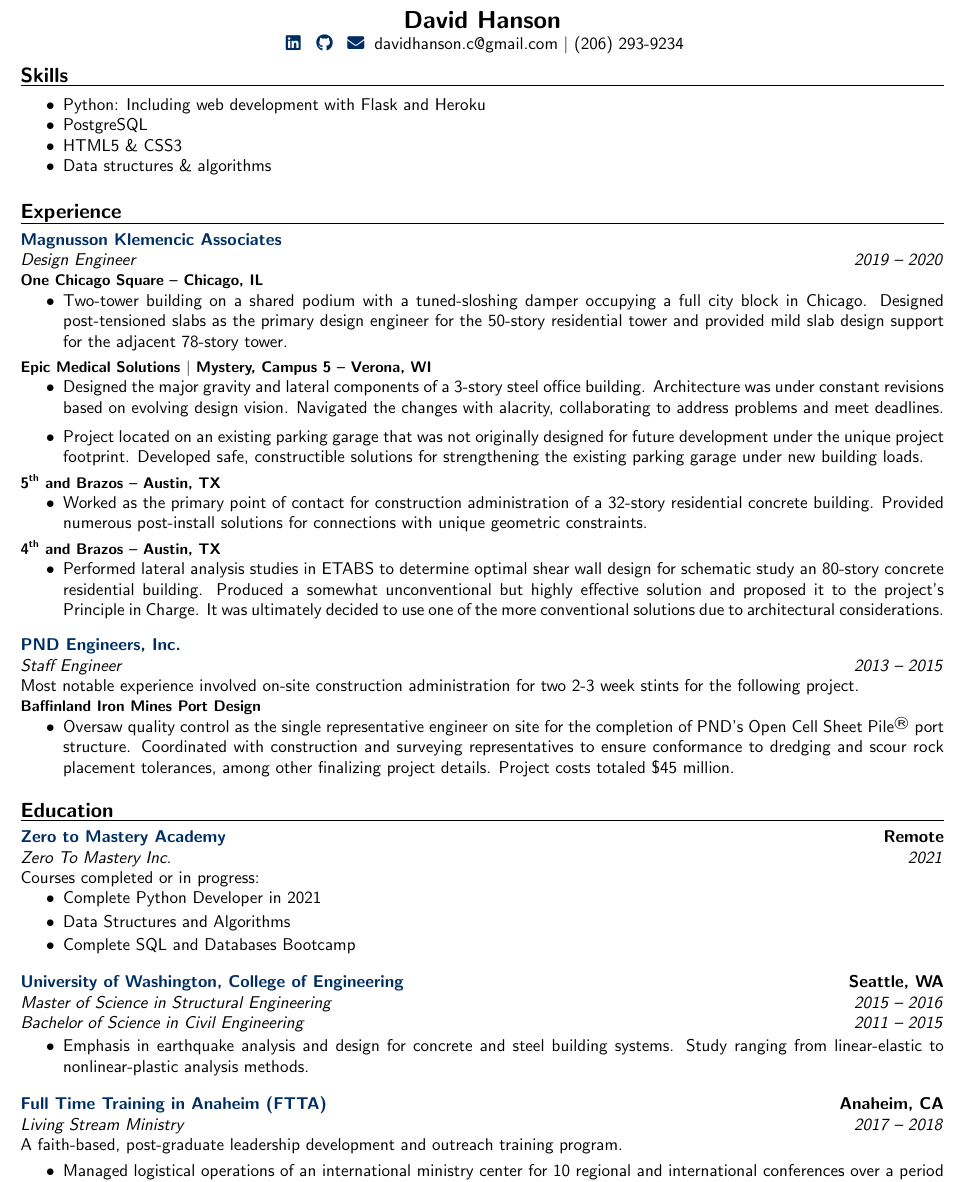
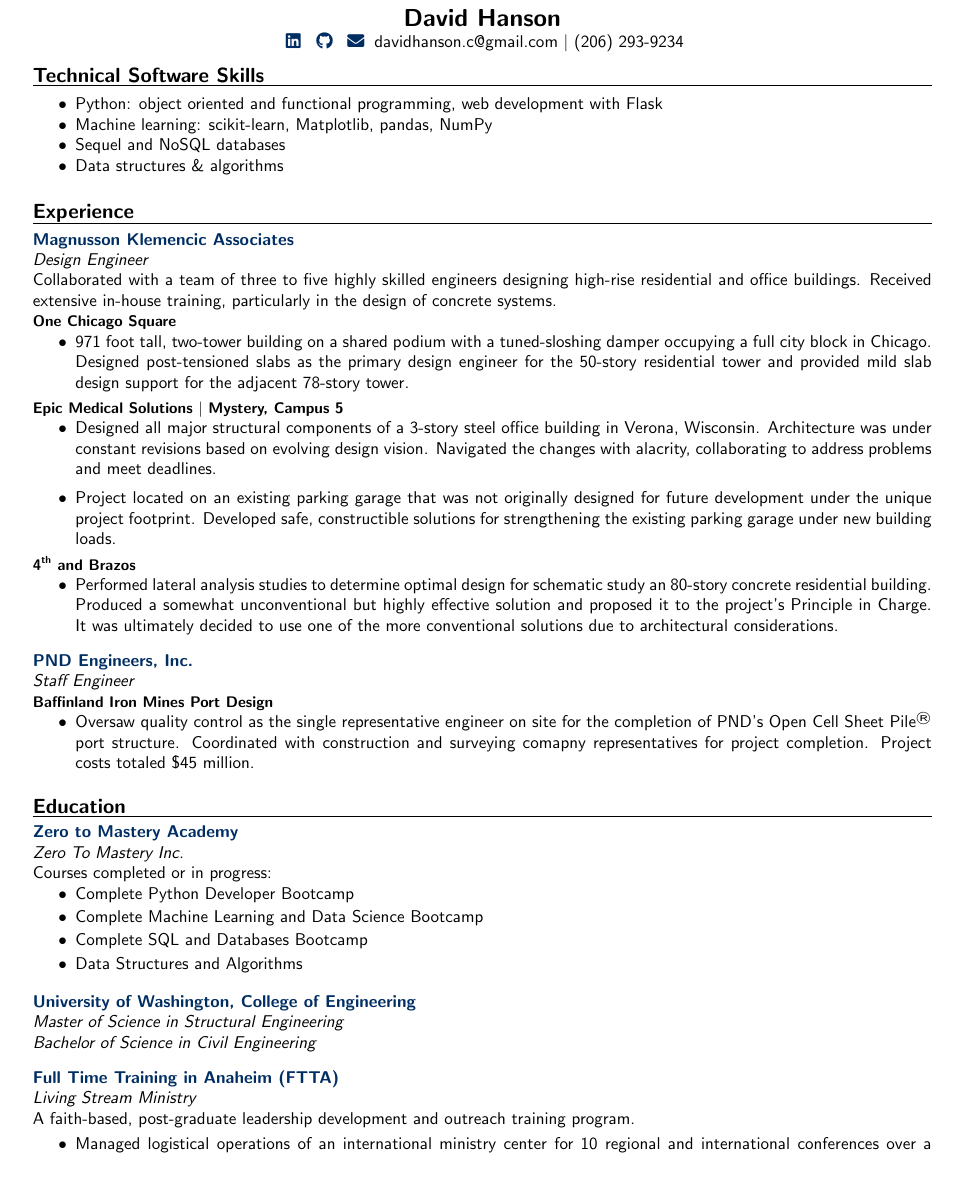
Before and after one commit to davidhansonc/resume_cv, a LaTeX CV (David Hanson Resume.tex): part of the page, cut so that both start at the same text. Compiled offline with pdfLaTeX.

Commit message:
updating resume and gitignore

```diff
--- a/David Hanson Resume.tex
+++ b/David Hanson Resume.tex
@@ -1,6 +1,6 @@
 \documentclass[letterpaper,6pt]{article}
 
-\usepackage[margin=0.50in]{geometry}
+\usepackage[margin=0.60in]{geometry}
 \renewcommand{\familydefault}{\sfdefault}
 \setlength{\parindent}{0pt}
 \pagenumbering{gobble}
@@ -28,14 +28,14 @@
 \end{center}
 
 %%% SUMMARY OF QUALIFICATIONS%%%
-{\large \textbf{Skills}}
+{\large \textbf{Technical Software Skills}}
 \vspace{0.5mm}
 \hrule
 \vspace{2mm}
 \begin{itemize}[noitemsep,topsep=0pt]
-    \item  Python: Including web development with Flask and Heroku
-    \item  PostgreSQL
-    \item  HTML5 \& CSS3
+    \item  Python: object oriented and functional programming, web development with Flask
+    \item  Machine learning: scikit-learn, Matplotlib, pandas, NumPy
+    \item  Sequel and NoSQL databases  % design and implementation
     \item  Data structures \& algorithms
 \end{itemize}
 \vspace{5mm}
@@ -45,36 +45,57 @@
 \hrule
 \vspace{2mm}
 \href{https://www.mka.com}{\textbf{Magnusson Klemencic Associates}} \\
-\textit{Design Engineer \hfill 2019 -- 2020} \\
-%% Receptive to feedback and seeks it out to grow as an engineer and team player.
-\textbf{\small{One Chicago Square -- Chicago, IL}}
+\textit{Design Engineer} \\
+Collaborated with a team of three to five highly skilled engineers designing high-rise
+residential and office buildings. Received extensive in-house training, particularly in
+the design of concrete systems.
+
+\textbf{\small{One Chicago Square}}
 \begin{itemize}[itemsep=0.5mm,topsep=0pt]
-    \item  Two-tower building on a shared podium with a tuned-sloshing damper occupying a full city block in Chicago. Designed post-tensioned slabs as the primary design engineer for the 50-story residential tower and provided mild slab design support for the adjacent 78-story tower.
+    \item  971 foot tall, two-tower building on a shared podium with a tuned-sloshing
+    damper occupying a full city block in Chicago. Designed post-tensioned slabs as
+    the primary design engineer for the 50-story residential tower and provided mild slab
+    design support for the adjacent 78-story tower.
 \end{itemize}
 \vspace{1mm}
-\textbf{\small{Epic Medical Solutions \textbar{} Mystery, Campus 5 -- Verona, WI}}
+\textbf{\small{Epic Medical Solutions \textbar{} Mystery, Campus 5}}
 \begin{itemize}[itemsep=0.5mm,topsep=0pt]
-    \item  Designed the major gravity and lateral components of a 3-story steel office building. Architecture was under constant revisions based on evolving design vision. Navigated the changes with alacrity, collaborating to address problems and meet deadlines.
-    \item  Project located on an existing parking garage that was not originally designed for future development under the unique project footprint. Developed safe, constructible solutions for strengthening the existing parking garage under new building loads.
+    \item  Designed all major structural components of a 3-story steel office
+    building in Verona, Wisconsin. Architecture was under constant revisions based on
+    evolving design vision.
+    Navigated the changes with alacrity, collaborating to address problems and meet
+    deadlines.
+    \item  Project located on an existing parking garage that was not originally designed
+    for future development under the unique project footprint. Developed safe,
+    constructible solutions for strengthening the existing parking garage under new
+    building loads.
 \end{itemize}
 \vspace{1mm}
-\textbf{\small{5\textsuperscript{th} and Brazos -- Austin, TX}}
+% \textbf{\small{5\textsuperscript{th} and Brazos}}
+% \begin{itemize}[itemsep=0.5mm,topsep=0pt]
+%     \item  Worked as the primary point of contact for construction administration of a
+%     32-story residential concrete building. Provided timely solutions for structural
+%     connections with unique geometric constraints.
+% \end{itemize}
+% \vspace{1mm}
+\textbf{\small{4\textsuperscript{th} and Brazos}}
 \begin{itemize}[itemsep=0.5mm,topsep=0pt]
-    \item  Worked as the primary point of contact for construction administration of a 32-story residential concrete building. Provided numerous post-install solutions for connections with unique geometric constraints.
-\end{itemize}
-\vspace{1mm}
-\textbf{\small{4\textsuperscript{th} and Brazos -- Austin, TX}}
-\begin{itemize}[itemsep=0.5mm,topsep=0pt]
-    \item  Performed lateral analysis studies in ETABS to determine optimal shear wall design for schematic study an 80-story concrete residential building. Produced a somewhat unconventional but highly effective solution and proposed it to the project's Principle in Charge. It was ultimately decided to use one of the more conventional solutions due to architectural considerations.
+    \item  Performed lateral analysis studies to determine optimal
+    design for schematic study an 80-story concrete residential building. Produced a
+    somewhat unconventional but highly effective solution and proposed it to the
+    project's Principle in Charge. It was ultimately decided to use one of the more
+    conventional solutions due to architectural considerations.
 \end{itemize}
 
 \vspace{3mm}
 \href{https://www.pndengineers.com}{\textbf{PND Engineers, Inc.}} \\
-\textit{Staff Engineer \hfill 2013 -- 2015} \\
-Most notable experience involved on-site construction administration for two 2-3 week stints for the following project.\\
+\textit{Staff Engineer} \\
 \textbf{\small{Baffinland Iron Mines Port Design}}
 \begin{itemize}[itemsep=0.5mm,topsep=0pt]
-    \item  Oversaw quality control as the single representative engineer on site for the completion of PND's Open Cell Sheet Pile\ts{\textregistered} port structure. Coordinated with construction and surveying representatives to ensure conformance to dredging and scour rock placement tolerances, among other finalizing project details. Project costs totaled \$45 million.
+    \item  Oversaw quality control as the single representative engineer on site for
+    the completion of PND's Open Cell Sheet Pile\ts{\textregistered} port structure.
+    Coordinated with construction and surveying comapny representatives for project
+    completion. Project costs totaled \$45 million.
     \end{itemize}
 
 %%% EDUCATION %%%
@@ -83,42 +104,42 @@
 \vspace{0.5mm}
 \hrule
 \vspace{2mm}
-\href{https://zerotomastery.io}{\textbf{Zero to Mastery Academy}} \hfill \textbf{Remote} \\
-\textit{Zero To Mastery Inc. \hfill 2021} \\
+\href{https://zerotomastery.io}{\textbf{Zero to Mastery Academy}} \\
+\textit{Zero To Mastery Inc.} \\
 Courses completed or in progress:
 \begin{itemize}[itemsep=0.5mm,topsep=0pt]
-   \item Complete Python Developer in 2021
+   \item Complete Python Developer Bootcamp
+\end{itemize}
+\begin{itemize}[itemsep=0.5mm,topsep=0pt]
+   \item Complete Machine Learning and Data Science Bootcamp
+\end{itemize}
+\begin{itemize}[itemsep=0.5mm,topsep=0pt]
+   \item Complete SQL and Databases Bootcamp
 \end{itemize}
 \begin{itemize}[itemsep=0.5mm,topsep=0pt]
    \item Data Structures and Algorithms
 \end{itemize}
-\begin{itemize}[itemsep=0.5mm,topsep=0pt]
-   \item Complete SQL and Databases Bootcamp
-\end{itemize}
 
 \vspace{3mm}
-\href{https://www.engr.washington.edu}{\textbf{University of Washington, College of Engineering}} \hfill \textbf{Seattle, WA} \\
-\textit{Master of Science in Structural Engineering \hfill 2015 -- 2016} \\
-\textit{Bachelor of Science in Civil Engineering \hfill 2011 -- 2015} %\vspace{2mm}
-
-\begin{itemize}[itemsep=0.5mm,topsep=0pt]
-    \item  Emphasis in earthquake analysis and design for concrete and steel building systems. Study ranging from linear-elastic to nonlinear-plastic analysis methods.
-\end{itemize}
+\href{https://www.ce.washington.edu}{\textbf{University of Washington, College of Engineering}} \\
+\textit{Master of Science in Structural Engineering} \\
+\textit{Bachelor of Science in Civil Engineering}
 
 %%% FTTA
 \vspace{3mm}
-\href{https://www.ftta.org}{\textbf{Full Time Training in Anaheim (FTTA)}} \hfill \textbf{Anaheim, CA} \\
-\textit{Living Stream Ministry \hfill 2017 -- 2018} \\
+\href{https://www.ftta.org}{\textbf{Full Time Training in Anaheim (FTTA)}} \\
+\textit{Living Stream Ministry} \\
 A faith-based, post-graduate leadership development and outreach training program.
 \vspace{1mm}
 \begin{itemize}[itemsep=0.5mm,topsep=0pt]
-    \item  Managed logistical operations of an international ministry center for 10 regional
-        and international conferences over a period of two years ranging from several hundred to several thousand
-        registrants.
-        % Directed teams of 30-80 volunteers in close coordination with other teams of variable schedules with tight time constraints.
+    \item  Managed logistical operations of an international ministry center for 10
+    regional and international conferences over a period of two years ranging from several
+    hundred to several thousand registrants.
 \end{itemize}
 \begin{itemize}[itemsep=0.5mm,topsep=0pt]
-    \item  Accumulated over 1,000 hours of volunteer experience, coordinating closely with a 6-10 member team to conduct mentoring in stress management and general human development for community members in Anaheim, CA.
+    \item  Accumulated over 1,000 hours of volunteer experience, coordinating closely
+    with a 6-10 member team to conduct mentoring in stress management and general human
+    development for community members in Anaheim, CA.
 \end{itemize}
 
 \end{document}
```
Also changed, not shown: David Hanson Resume.pdf, 1 other file.
